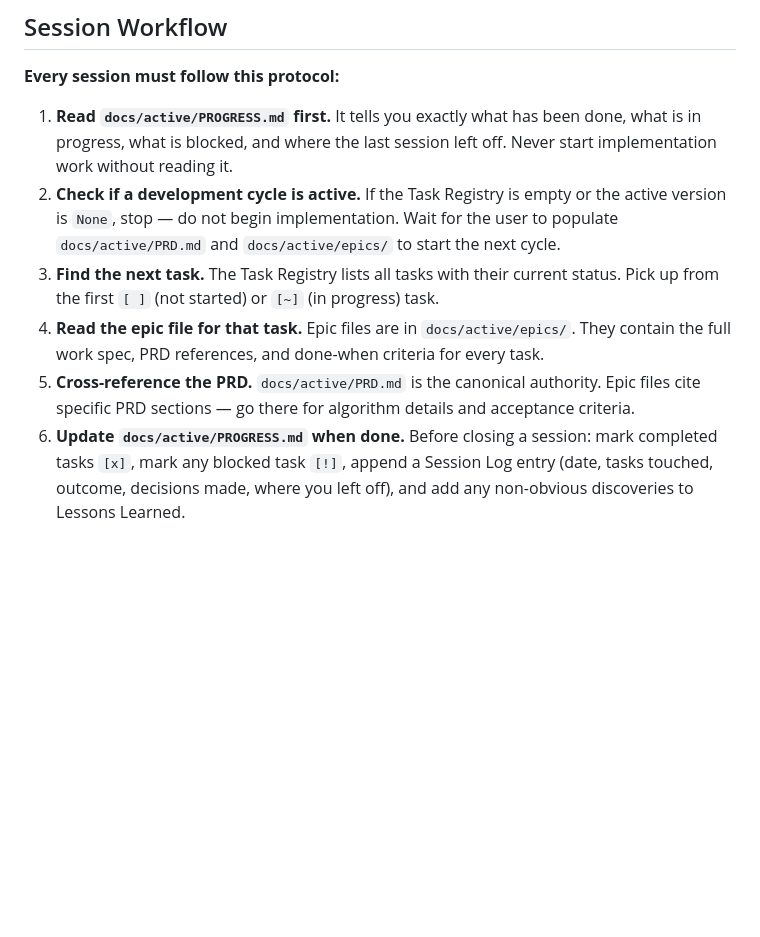
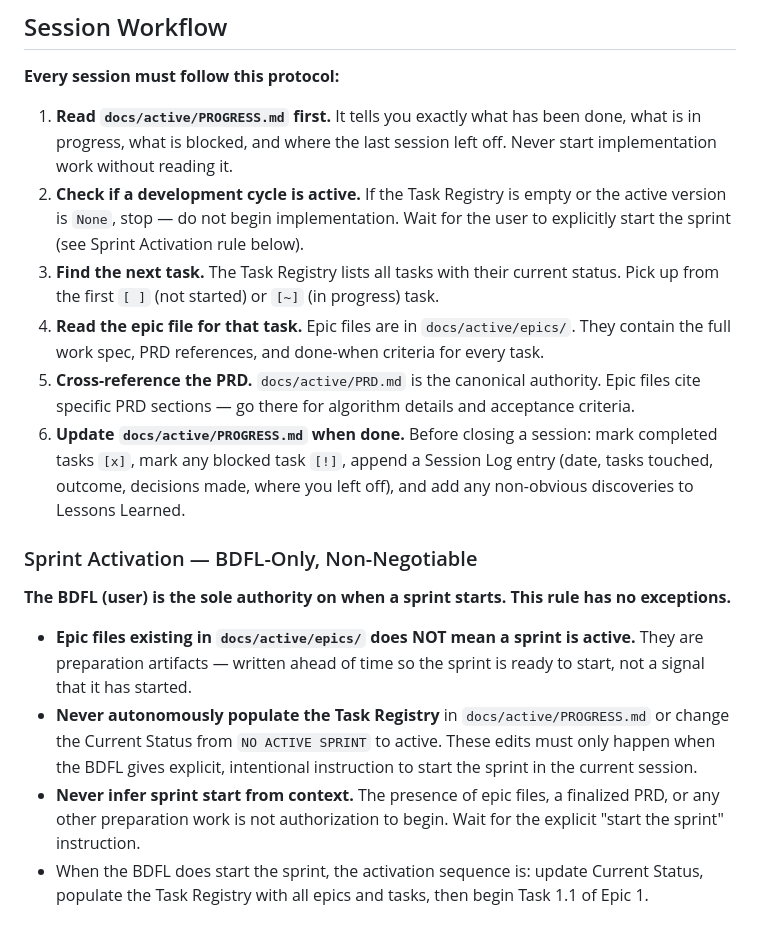
Before and after one commit to travisduffy/map-engine, a Markdown page: CLAUDE.md, the part around the change. Drawn GitHub-style; blank space fills up the shorter version.

Commit message:
update claude rules w/ sprint norms

```diff
--- a/CLAUDE.md
+++ b/CLAUDE.md
@@ -171,8 +171,17 @@ all bump `v0.0.y` while this era is active.
 **Every session must follow this protocol:**
 
 1. **Read `docs/active/PROGRESS.md` first.** It tells you exactly what has been done, what is in progress, what is blocked, and where the last session left off. Never start implementation work without reading it.
-2. **Check if a development cycle is active.** If the Task Registry is empty or the active version is `None`, stop — do not begin implementation. Wait for the user to populate `docs/active/PRD.md` and `docs/active/epics/` to start the next cycle.
+2. **Check if a development cycle is active.** If the Task Registry is empty or the active version is `None`, stop — do not begin implementation. Wait for the user to explicitly start the sprint (see Sprint Activation rule below).
 3. **Find the next task.** The Task Registry lists all tasks with their current status. Pick up from the first `[ ]` (not started) or `[~]` (in progress) task.
 4. **Read the epic file for that task.** Epic files are in `docs/active/epics/`. They contain the full work spec, PRD references, and done-when criteria for every task.
 5. **Cross-reference the PRD.** `docs/active/PRD.md` is the canonical authority. Epic files cite specific PRD sections — go there for algorithm details and acceptance criteria.
 6. **Update `docs/active/PROGRESS.md` when done.** Before closing a session: mark completed tasks `[x]`, mark any blocked task `[!]`, append a Session Log entry (date, tasks touched, outcome, decisions made, where you left off), and add any non-obvious discoveries to Lessons Learned.
+
+### Sprint Activation — BDFL-Only, Non-Negotiable
+
+**The BDFL (user) is the sole authority on when a sprint starts. This rule has no exceptions.**
+
+- **Epic files existing in `docs/active/epics/` does NOT mean a sprint is active.** They are preparation artifacts — written ahead of time so the sprint is ready to start, not a signal that it has started.
+- **Never autonomously populate the Task Registry** in `docs/active/PROGRESS.md` or change the Current Status from `NO ACTIVE SPRINT` to active. These edits must only happen when the BDFL gives explicit, intentional instruction to start the sprint in the current session.
+- **Never infer sprint start from context.** The presence of epic files, a finalized PRD, or any other preparation work is not authorization to begin. Wait for the explicit "start the sprint" instruction.
+- When the BDFL does start the sprint, the activation sequence is: update Current Status, populate the Task Registry with all epics and tasks, then begin Task 1.1 of Epic 1.
```
